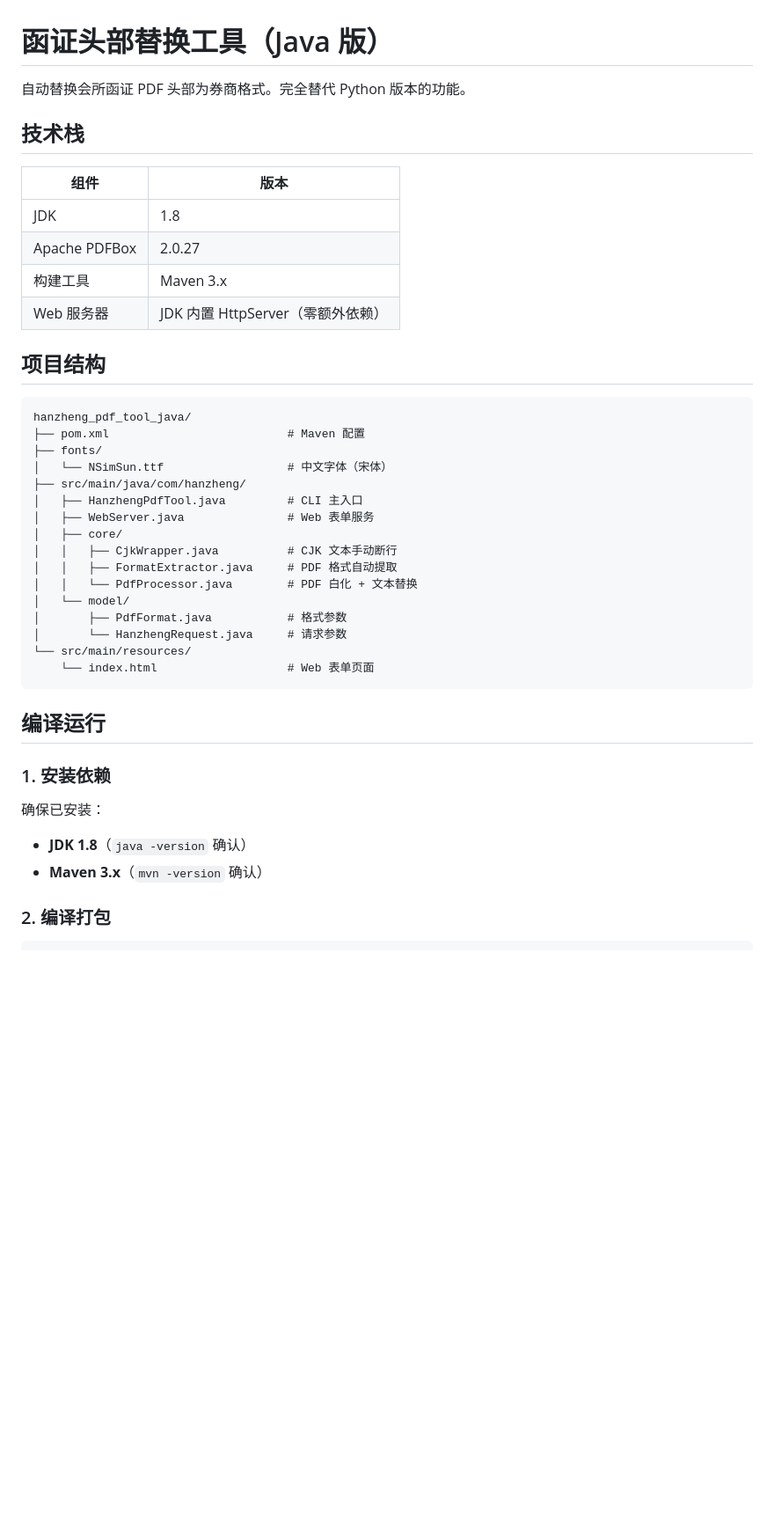
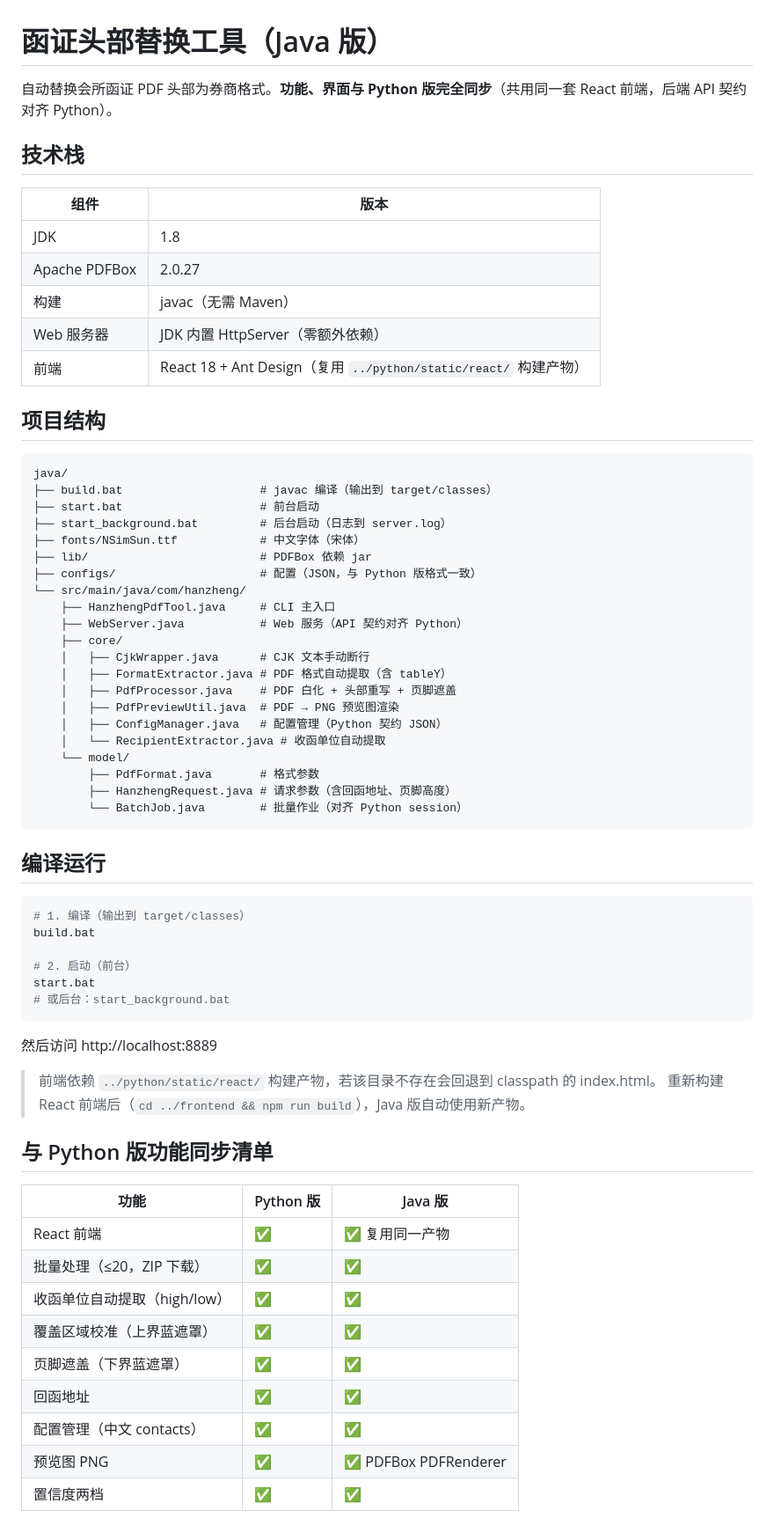
Before and after one commit to ADdongdong/confirmation-pdf-replacer, a Markdown page: java/README.md, the part around one of its changes. Shown at 88% size. Drawn GitHub-style; blank space fills up the shorter version.

````diff
--- a/java/README.md
+++ b/java/README.md
@@ -1,6 +1,6 @@
 # 函证头部替换工具（Java 版）
 
-自动替换会所函证 PDF 头部为券商格式。完全替代 Python 版本的功能。
+自动替换会所函证 PDF 头部为券商格式。**功能、界面与 Python 版完全同步**（共用同一套 React 前端，后端 API 契约对齐 Python）。
 
 ## 技术栈
 
@@ -8,36 +8,63 @@
 |------|------|
 | JDK | 1.8 |
 | Apache PDFBox | 2.0.27 |
-| 构建工具 | Maven 3.x |
+| 构建 | javac（无需 Maven） |
 | Web 服务器 | JDK 内置 HttpServer（零额外依赖） |
+| 前端 | React 18 + Ant Design（复用 `../python/static/react/` 构建产物） |
 
 ## 项目结构
 
 ```
-hanzheng_pdf_tool_java/
-├── pom.xml                          # Maven 配置
-├── fonts/
-│   └── NSimSun.ttf                  # 中文字体（宋体）
-├── src/main/java/com/hanzheng/
-│   ├── HanzhengPdfTool.java         # CLI 主入口
-│   ├── WebServer.java               # Web 表单服务
-│   ├── core/
-│   │   ├── CjkWrapper.java          # CJK 文本手动断行
-│   │   ├── FormatExtractor.java     # PDF 格式自动提取
-│   │   └── PdfProcessor.java        # PDF 白化 + 文本替换
-│   └── model/
-│       ├── PdfFormat.java           # 格式参数
-│       └── HanzhengRequest.java     # 请求参数
-└── src/main/resources/
-    └── index.html                   # Web 表单页面
+java/
+├── build.bat                    # javac 编译（输出到 target/classes）
+├── start.bat                    # 前台启动
+├── start_background.bat         # 后台启动（日志到 server.log）
+├── fonts/NSimSun.ttf            # 中文字体（宋体）
+├── lib/                         # PDFBox 依赖 jar
+├── configs/                     # 配置（JSON，与 Python 版格式一致）
+└── src/main/java/com/hanzheng/
+    ├── HanzhengPdfTool.java     # CLI 主入口
+    ├── WebServer.java           # Web 服务（API 契约对齐 Python）
+    ├── core/
+    │   ├── CjkWrapper.java      # CJK 文本手动断行
+    │   ├── FormatExtractor.java # PDF 格式自动提取（含 tableY）
+    │   ├── PdfProcessor.java    # PDF 白化 + 头部重写 + 页脚遮盖
+    │   ├── PdfPreviewUtil.java  # PDF → PNG 预览图渲染
+    │   ├── ConfigManager.java   # 配置管理（Python 契约 JSON）
+    │   └── RecipientExtractor.java # 收函单位自动提取
+    └── model/
+        ├── PdfFormat.java       # 格式参数
+        ├── HanzhengRequest.java # 请求参数（含回函地址、页脚高度）
+        └── BatchJob.java        # 批量作业（对齐 Python session）
 ```
 
 ## 编译运行
 
-### 1. 安装依赖
+```bash
+# 1. 编译（输出到 target/classes）
+build.bat
 
-确保已安装：
-- **JDK 1.8**（`java -version` 确认）
-- **Maven 3.x**（`mvn -version` 确认）
+# 2. 启动（前台）
+start.bat
+# 或后台：start_background.bat
+```
 
-### 2. 编译打包
+然后访问 http://localhost:8889
+
+> 前端依赖 `../python/static/react/` 构建产物，若该目录不存在会回退到 classpath 的 index.html。
+> 重新构建 React 前端后（`cd ../frontend && npm run build`），Java 版自动使用新产物。
+
+## 与 Python 版功能同步清单
+
+| 功能 | Python 版 | Java 版 |
+|------|-----------|---------|
+| React 前端 | ✅ | ✅ 复用同一产物 |
+| 批量处理（≤20，ZIP 下载） | ✅ | ✅ |
+| 收函单位自动提取（high/low） | ✅ | ✅ |
+| 覆盖区域校准（上界蓝遮罩） | ✅ | ✅ |
+| 页脚遮盖（下界蓝遮罩） | ✅ | ✅ |
+| 回函地址 | ✅ | ✅ |
+| 配置管理（中文 contacts） | ✅ | ✅ |
+| 预览图 PNG | ✅ | ✅ PDFBox PDFRenderer |
+| 置信度两档 | ✅ | ✅ |
+
````
Also changed, not shown: other parts of java/README.md (+13 -59 lines).
